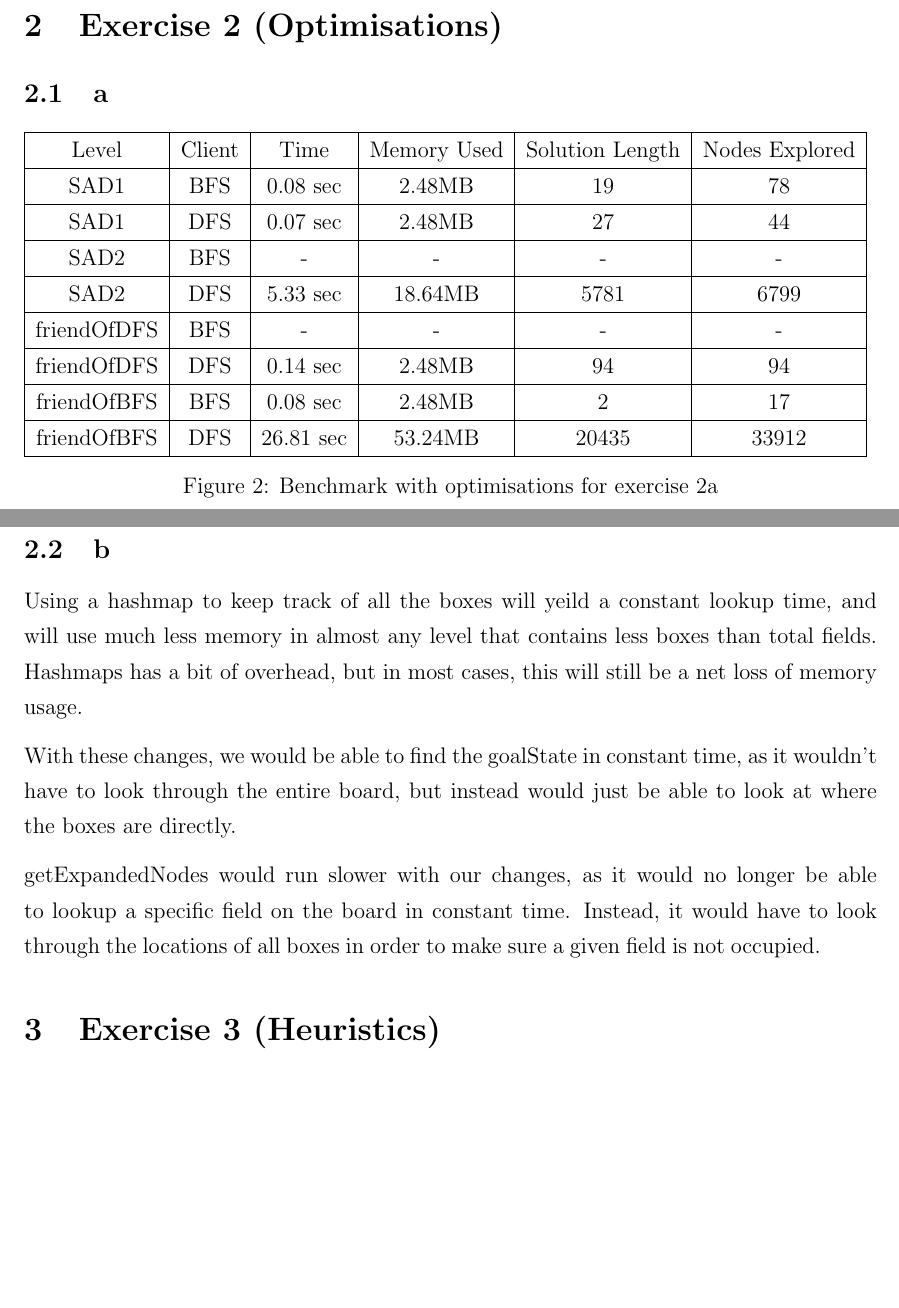
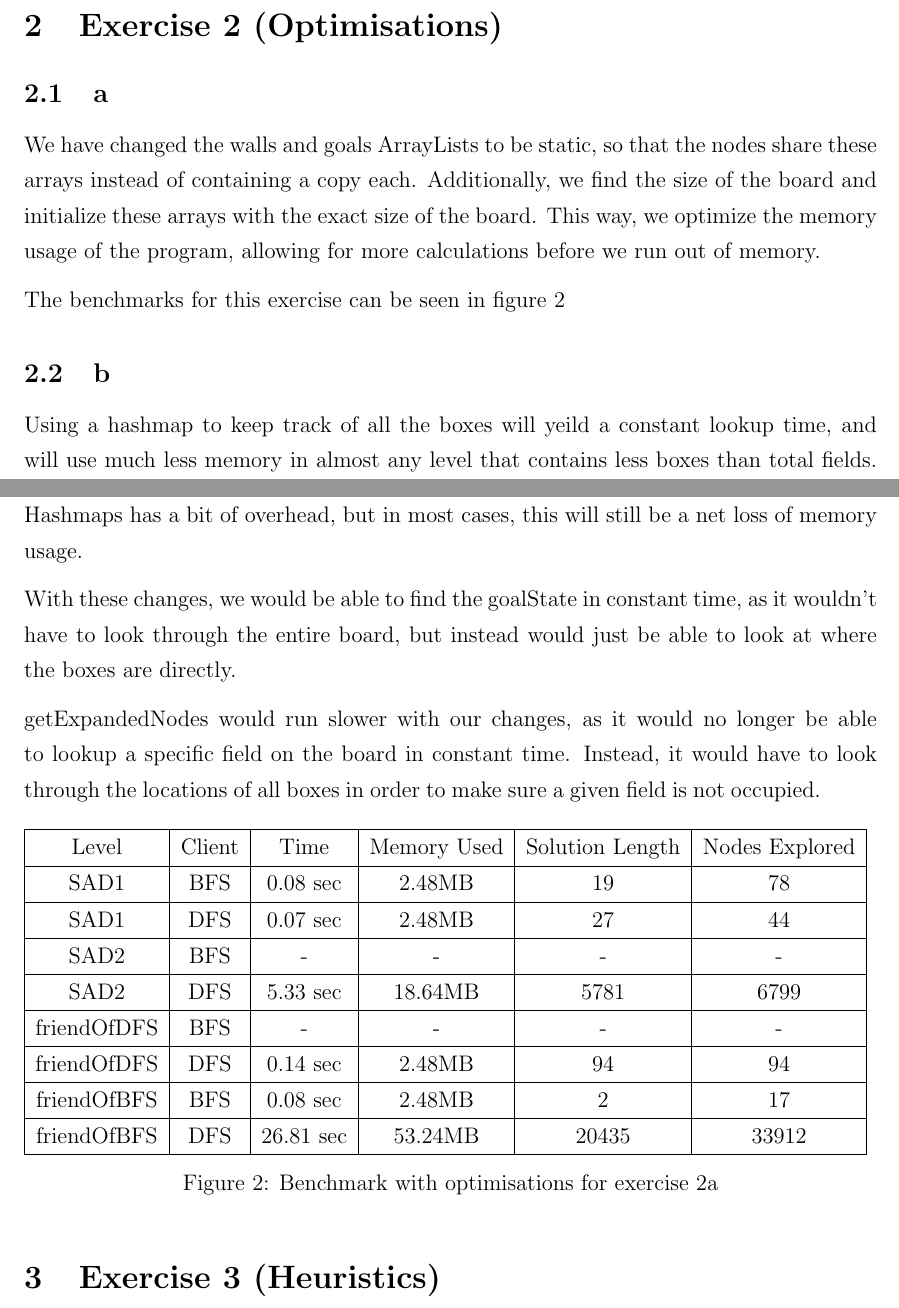
Before and after one commit to ttsoftware/artificial-intelligence-and-multi-agent-systems, a LaTeX problem sheet (assignments/01 Warmup Assignment/report/assignment-01.tex): two parts of pages 3 and 4 of 5, joined at a grey line, cut so that both start at the same text, the shorter picture padded with empty space. Compiled offline with pdfLaTeX.

Commit message:
report corrections

```diff
--- a/assignments/01 Warmup Assignment/report/assignment-01.tex
+++ b/assignments/01 Warmup Assignment/report/assignment-01.tex
@@ -170,6 +170,20 @@ This particular layout is designed, so that the agent must look all directions i
 \subsection{a}
 \label{sub:a}
 
+We have changed the walls and goals ArrayLists to be static, so that the nodes share these arrays instead of containing a copy each. Additionally, we find the size of the board and initialize these arrays with the exact size of the board. This way, we optimize the memory usage of the program, allowing for more calculations before we run out of memory.
+
+The benchmarks for this exercise can be seen in figure~\ref{benchmark-results-2}
+
+\subsection{b}
+\label{sub:b}
+
+Using a hashmap to keep track of all the boxes will yeild a constant lookup time, and will use much less memory in almost any level that contains less boxes than total fields. Hashmaps has a bit of overhead, but in most cases, this will still be a net loss of memory usage.
+
+With these changes, we would be able to find the goalState in constant time, as it wouldn't have to look through the entire board, but instead would just be able to look at where the boxes are directly.
+
+getExpandedNodes would run slower with our changes, as it would no longer be able to lookup a specific field on the board in constant time. Instead, it would have to look through the locations of all boxes in order to make sure a given field is not occupied.
+
+
 \begin{figure}[H]
     \begin{tabular}{|c|c|c|c|c|c|}
         \hline
```
Also changed, not shown: assignments/01 Warmup Assignment/report/assignment-01.tex (11 more changed lines).
